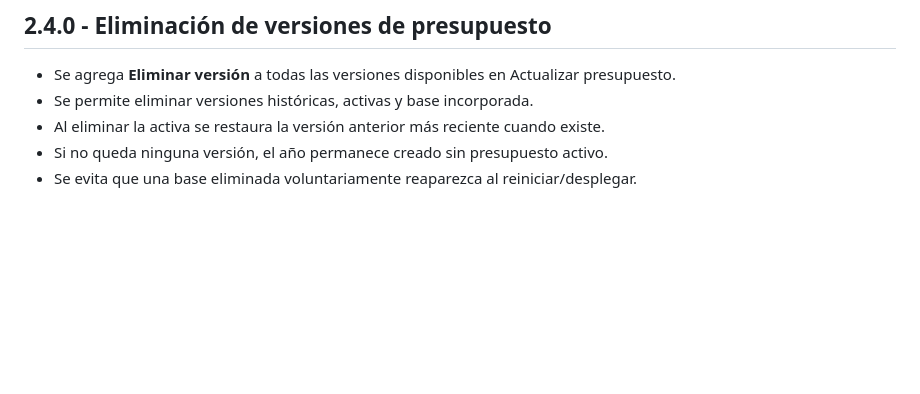
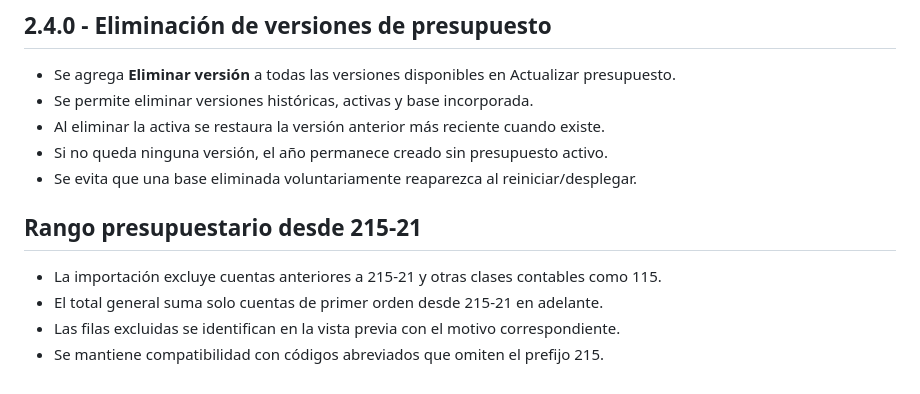
Before and after one commit to thomasriquelmerodriguez-lab/PRESUPUESTO-REQUERIMIENTOS, a Markdown page: CHANGELOG.md, the part around the change. Rendered like a GitHub page; blank space fills up the shorter version.

```diff
--- a/CHANGELOG.md
+++ b/CHANGELOG.md
@@ -81,3 +81,9 @@
 - Al eliminar la activa se restaura la versión anterior más reciente cuando existe.
 - Si no queda ninguna versión, el año permanece creado sin presupuesto activo.
 - Se evita que una base eliminada voluntariamente reaparezca al reiniciar/desplegar.
+
+## Rango presupuestario desde 215-21
+- La importación excluye cuentas anteriores a 215-21 y otras clases contables como 115.
+- El total general suma solo cuentas de primer orden desde 215-21 en adelante.
+- Las filas excluidas se identifican en la vista previa con el motivo correspondiente.
+- Se mantiene compatibilidad con códigos abreviados que omiten el prefijo 215.
```
Also changed, not shown: ACTUALIZACION_RANGO_215_21.md (added, +26 -0 lines), ACTUALIZACION_REEMPLAZO_TOTAL_Y_CACHE.md (added, +22 -0 lines).
